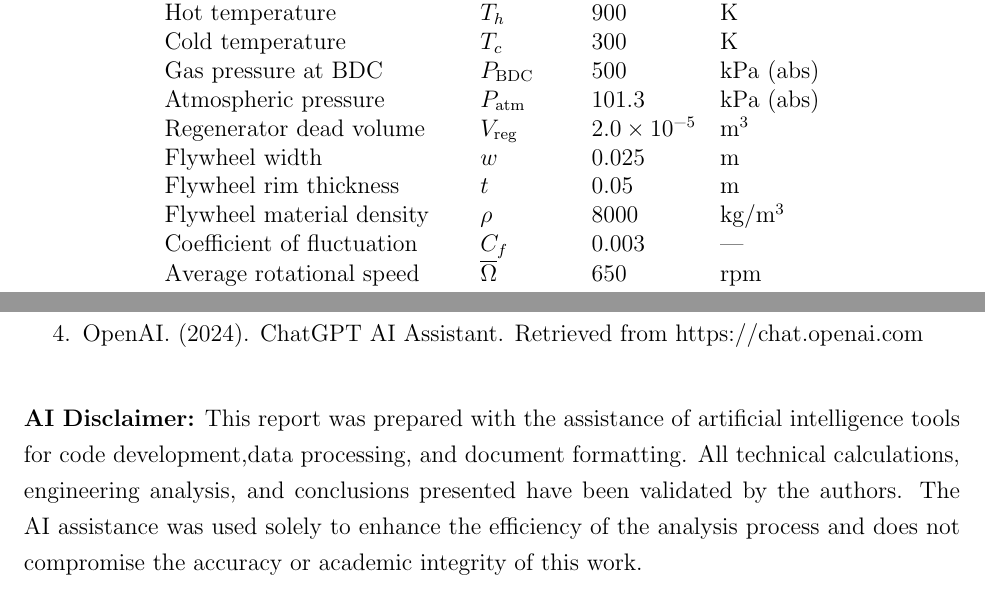
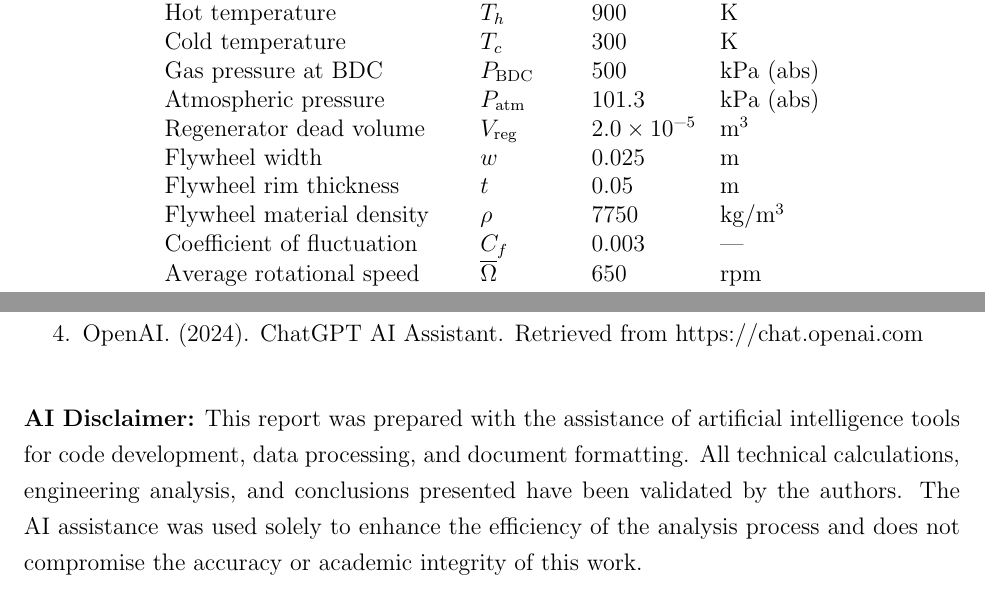
Before and after one commit to Sethhondl/ME4053Project1, a LaTeX document (Mental Reset/tex/report.tex): two parts of pages 2 and 10 of 10, joined at a grey line, cut so that both start at the same text. Compiled offline with pdfLaTeX.

Commit message:
Align report with MATLAB model: set flywheel density to 7750 kg/m^3 and fix AI disclaimer spacing; recompile PDF

```diff
--- a/Mental Reset/tex/report.tex
+++ b/Mental Reset/tex/report.tex
@@ -47,7 +47,7 @@ The analysis is based on the following engine and operating parameters:
     Regenerator dead volume & $V_{\mathrm{reg}}$ & \num{2.0e-5} & \si{\meter\cubed} \\
     Flywheel width & $w$ & \num{0.025} & \si{\meter} \\
     Flywheel rim thickness & $t$ & \num{0.05} & \si{\meter} \\
-    Flywheel material density & $\rho$ & \num{8000} & \si{\kilo\gram\per\meter\cubed} \\
+    Flywheel material density & $\rho$ & \num{7750} & \si{\kilo\gram\per\meter\cubed} \\
     Coefficient of fluctuation & $C_{f}$ & \num{0.003} & --- \\
     Average rotational speed & $\overline{\Omega}$ & \num{650} & \si{rpm} \\
     \bottomrule
```
Also changed, not shown: Mental Reset/tex/report.pdf, Mental Reset/tex/report.tex (2 more changed lines), 1 other file.
